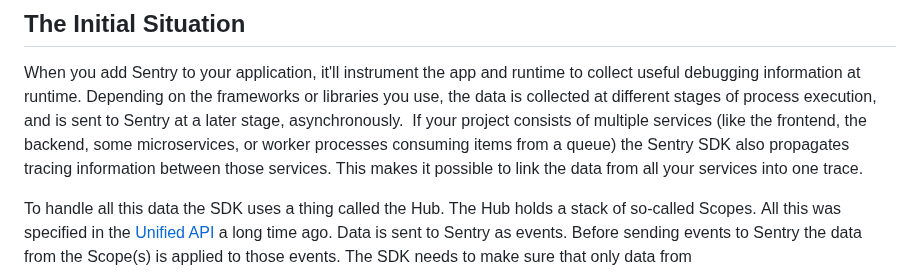
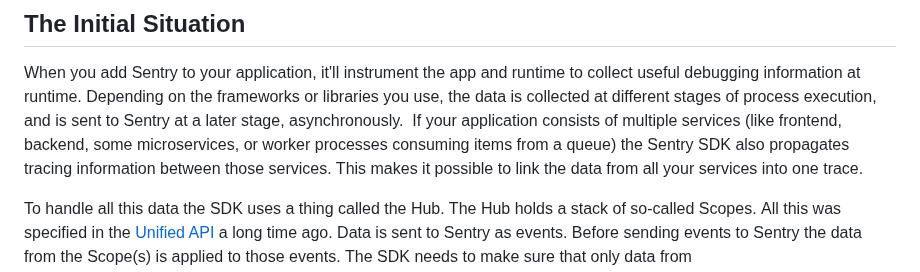
Before and after one commit to getsentry/sentry.engineering, a Markdown page: data/blog/how-to-refactor-and-not-break-things.md, the part around the change. Drawn GitHub-style.

Commit message:
Update data/blog/how-to-refactor-and-not-break-things.md
Co-authored-by: Bruno Garcia <bruno@brunogarcia.com>

```diff
--- a/data/blog/how-to-refactor-and-not-break-things.md
+++ b/data/blog/how-to-refactor-and-not-break-things.md
@@ -14,7 +14,7 @@ In our Python SDK, we completed a huge refactoring, and I want to write down h
 ## The Initial Situation
 
 When you add Sentry to your application, it'll instrument the app and runtime to collect useful debugging information at runtime. Depending on the frameworks or libraries you use, the data is collected at different stages of process execution, and is sent to Sentry at a later stage, asynchronously.
-If your project consists of multiple services (like the frontend, the backend, some microservices, or worker processes consuming items from a queue) the Sentry SDK also propagates tracing information between those services. This makes it possible to link the data from all your services into one trace.
+If your application consists of multiple services (like frontend, backend, some microservices, or worker processes consuming items from a queue) the Sentry SDK also propagates tracing information between those services. This makes it possible to link the data from all your services into one trace.
 
 To handle all this data the SDK uses a thing called the Hub. The Hub holds a stack of so-called Scopes. All this was specified in the [Unified API](https://develop.sentry.dev/sdk/unified-api/) a long time ago. Data is sent to Sentry as events. Before sending events to Sentry the data from the Scope(s) is applied to those events. The SDK needs to make sure that only data from the right Scopes is applied to not leak data for example from one thread into the events captured by another thread.
 
```
